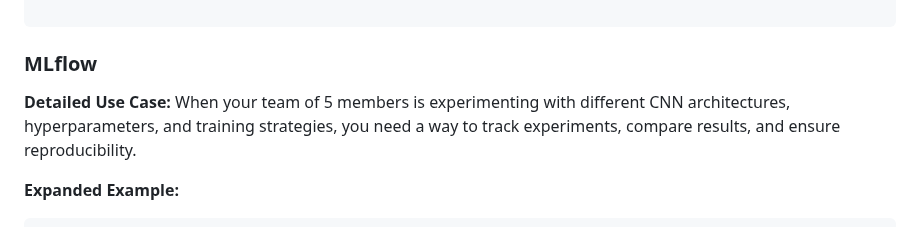
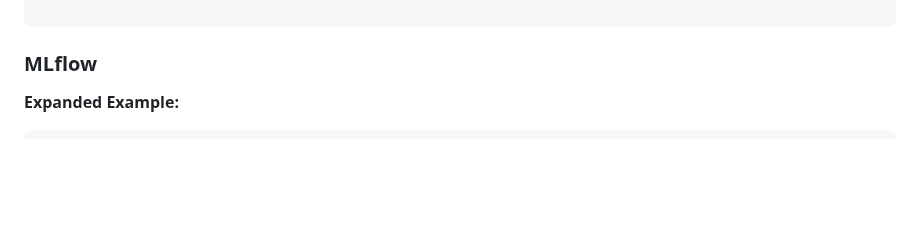
Before and after one commit to victoriamvu/Predicting-Transcription-Factor-Binding-Sites-Using-a-CNN, a Markdown page: project_files/README.md, the part around the change. GitHub-like rendering; blank space fills up the shorter version.

````diff
--- a/project_files/README.md
+++ b/project_files/README.md
@@ -210,8 +210,6 @@ print(f"Extracted {len(extracted_sequences)} valid sequences")
 ```
 
 ### MLflow
-**Detailed Use Case:** When your team of 5 members is experimenting with different CNN architectures, hyperparameters, and training strategies, you need a way to track experiments, compare results, and ensure reproducibility.
-
 **Expanded Example:**
 ```python
 import mlflow
````
